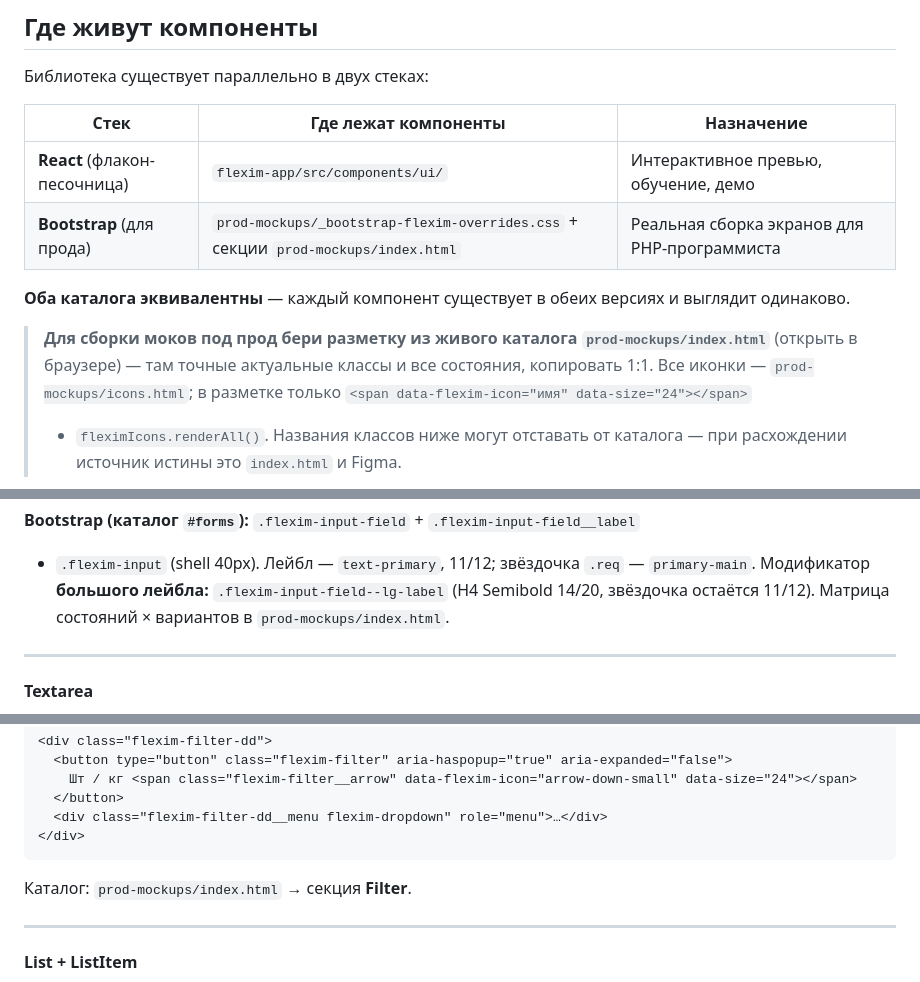
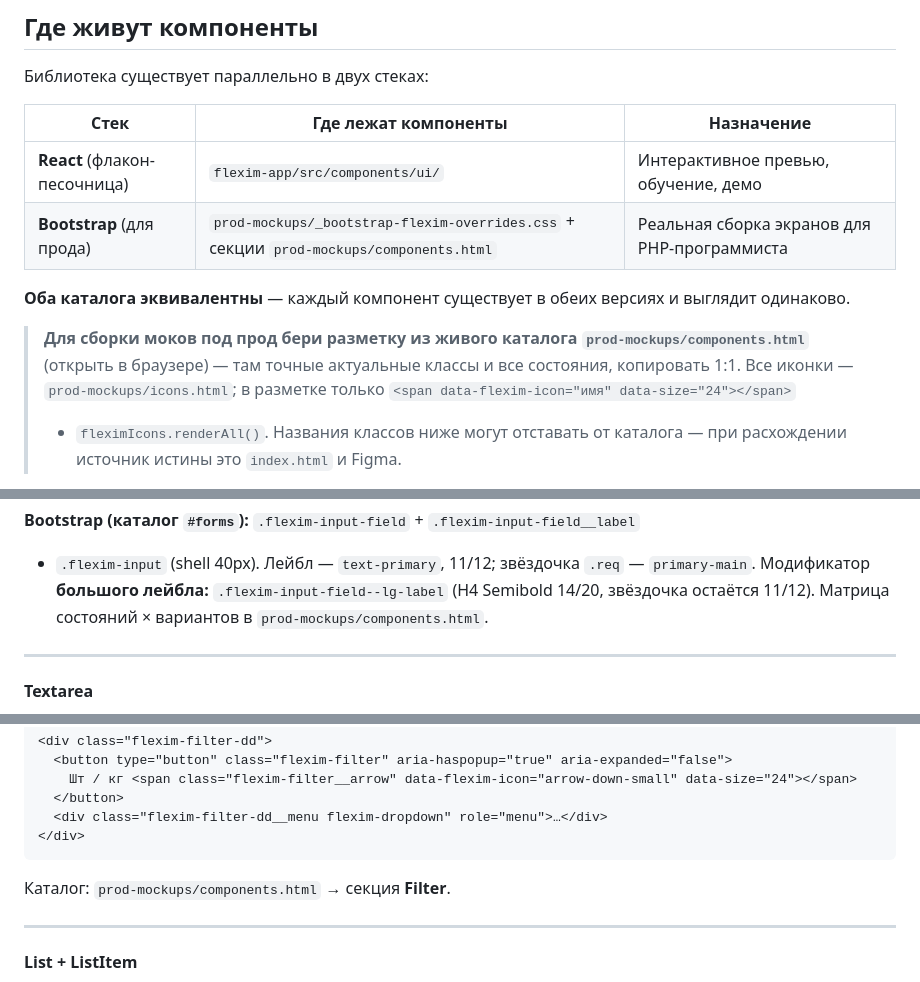
Before and after one commit to print-design/flexim-handoff, a Markdown page: COMPONENTS.md, 3 parts joined by grey strips. Drawn GitHub-style.

Commit message:
Sync DS: каталог переименован (components.html), доки обновлены
Co-authored-by: Cursor <cursoragent@cursor.com>

````diff
--- a/COMPONENTS.md
+++ b/COMPONENTS.md
@@ -19,13 +19,13 @@
 | Стек | Где лежат компоненты | Назначение |
 |---|---|---|
 | **React** (флакон-песочница) | `flexim-app/src/components/ui/` | Интерактивное превью, обучение, демо |
-| **Bootstrap** (для прода) | `prod-mockups/_bootstrap-flexim-overrides.css` + секции `prod-mockups/index.html` | Реальная сборка экранов для PHP-программиста |
+| **Bootstrap** (для прода) | `prod-mockups/_bootstrap-flexim-overrides.css` + секции `prod-mockups/components.html` | Реальная сборка экранов для PHP-программиста |
 
 **Оба каталога эквивалентны** — каждый компонент существует в обеих версиях
 и выглядит одинаково.
 
 > **Для сборки моков под прод бери разметку из живого каталога
-> `prod-mockups/index.html`** (открыть в браузере) — там точные актуальные
+> `prod-mockups/components.html`** (открыть в браузере) — там точные актуальные
 > классы и все состояния, копировать 1:1. Все иконки — `prod-mockups/icons.html`;
 > в разметке только `<span data-flexim-icon="имя" data-size="24"></span>`
 > + `fleximIcons.renderAll()`. Названия классов ниже могут отставать от каталога —
@@ -224,7 +224,7 @@ import { Input } from '../../components/ui/input';
 + `.flexim-input` (shell 40px). Лейбл — `text-primary`, 11/12; звёздочка `.req` —
 `primary-main`. Модификатор **большого лейбла:** `.flexim-input-field--lg-label`
 (H4 Semibold 14/20, звёздочка остаётся 11/12). Матрица состояний × вариантов в
-`prod-mockups/index.html`.
+`prod-mockups/components.html`.
 
 ---
 
@@ -500,7 +500,7 @@ import {
 </div>
 ```
 
-Каталог: `prod-mockups/index.html` → секция **Filter**.
+Каталог: `prod-mockups/components.html` → секция **Filter**.
 
 ---
 
````
Also changed, not shown: other parts of COMPONENTS.md (+1 -1 lines), RULES.md (+1 -1 lines).
